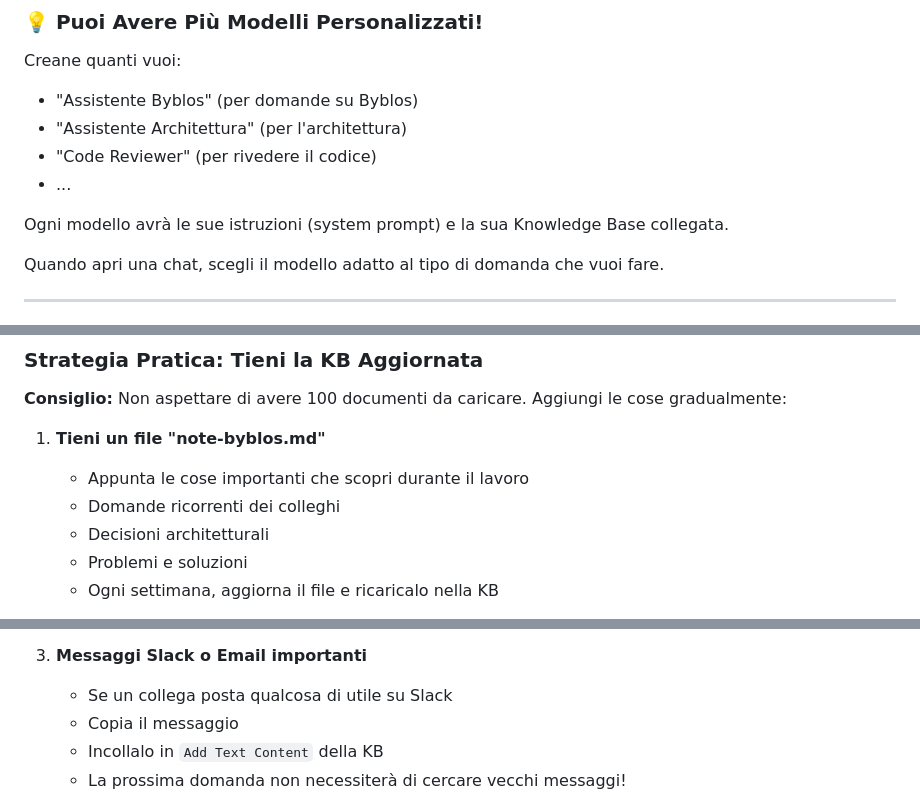
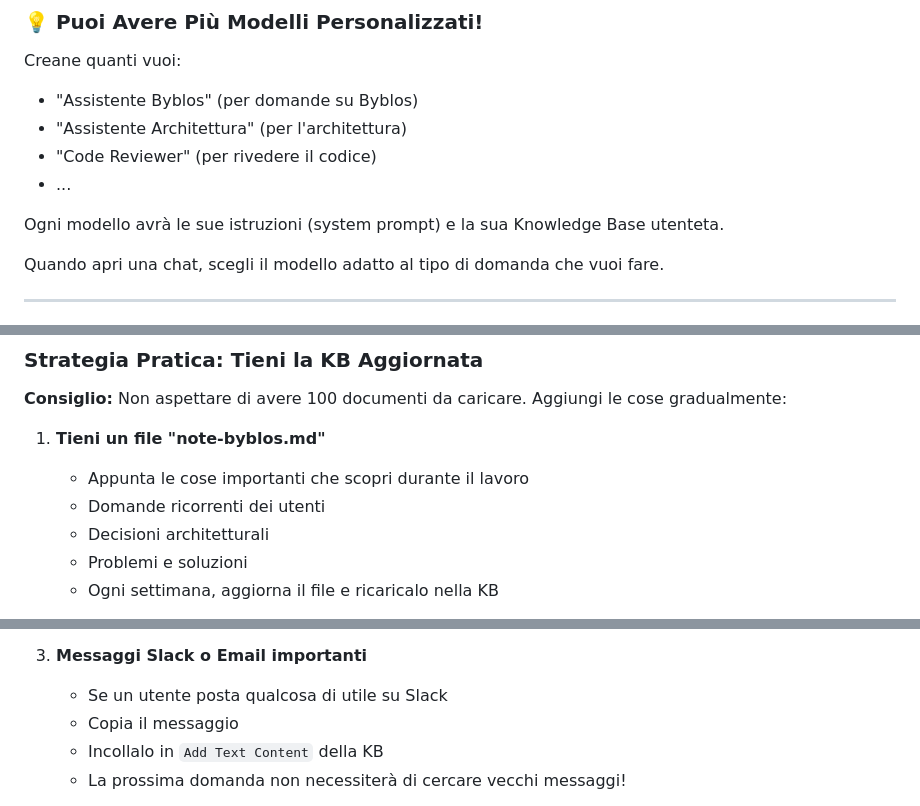
Before and after one commit to braymix/EasyMicroAssistant, a Markdown page: knowledge-assistant/docs/GUIDA-UTENTI.md, 3 parts joined by grey strips. Rendered like a GitHub page.

```diff
--- a/knowledge-assistant/docs/GUIDA-COLLEGHI.md
+++ b/knowledge-assistant/docs/GUIDA-UTENTI.md
@@ -914,7 +914,7 @@ Creane quanti vuoi:
 - "Code Reviewer" (per rivedere il codice)
 - ...
 
-Ogni modello avrà le sue istruzioni (system prompt) e la sua Knowledge Base collegata.
+Ogni modello avrà le sue istruzioni (system prompt) e la sua Knowledge Base utenteta.
 
 Quando apri una chat, scegli il modello adatto al tipo di domanda che vuoi fare.
 
@@ -970,7 +970,7 @@ Una Knowledge Base non è "una tantum" — la tieni viva aggiungendo continuamen
 
 1. **Tieni un file "note-byblos.md"**
    - Appunta le cose importanti che scopri durante il lavoro
-   - Domande ricorrenti dei colleghi
+   - Domande ricorrenti dei utenti
    - Decisioni architetturali
    - Problemi e soluzioni
    - Ogni settimana, aggiorna il file e ricaricalo nella KB
@@ -1001,7 +1001,7 @@ Una Knowledge Base non è "una tantum" — la tieni viva aggiungendo continuamen
    - Esempio: "2024-03-01: Cambiato il formato di risposta da XML a JSON"
 
 3. **Messaggi Slack o Email importanti**
-   - Se un collega posta qualcosa di utile su Slack
+   - Se un utente posta qualcosa di utile su Slack
    - Copia il messaggio
    - Incollalo in `Add Text Content` della KB
    - La prossima domanda non necessiterà di cercare vecchi messaggi!
```
Also changed, not shown: other parts of knowledge-assistant/docs/GUIDA-UTENTI.md (+9 -9 lines), knowledge-assistant/docs/START-HERE.md (+2 -2 lines).
